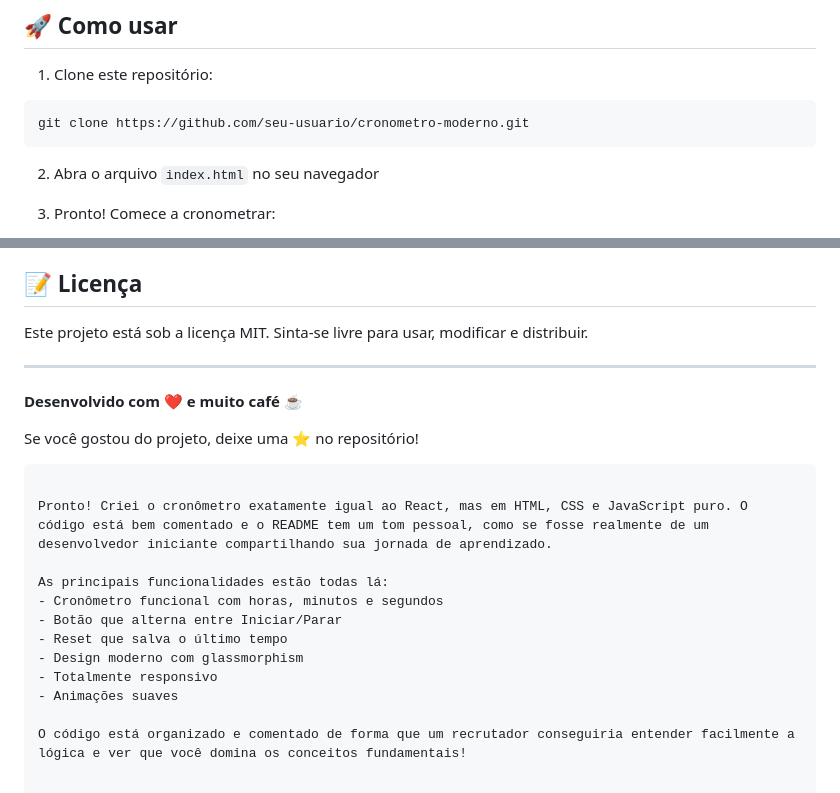
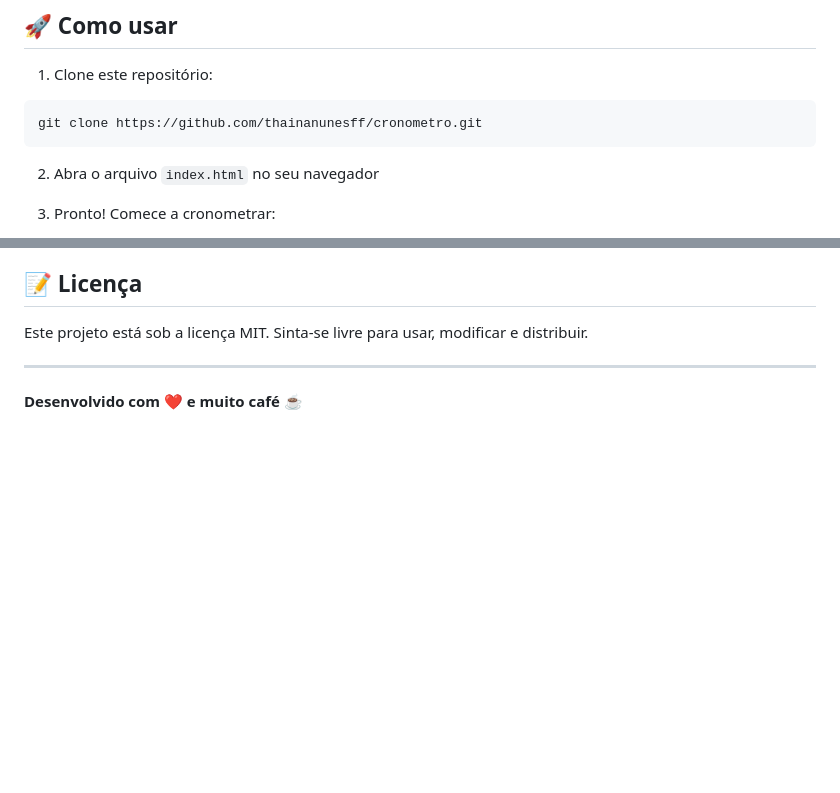
Before and after one commit to Thainanunesff/cronometro, a Markdown page: README.md, 2 parts joined by grey strips. Drawn GitHub-style; blank space fills up the shorter version.

````diff
--- a/README.md
+++ b/README.md
@@ -19,7 +19,7 @@ Este cronômetro nasceu da minha vontade de criar algo útil e bonito ao mesmo t
 
 1. Clone este repositório:
 ```bash
-git clone https://github.com/seu-usuario/cronometro-moderno.git
+git clone https://github.com/thainanunesff/cronometro.git
 ```
 
 2. Abra o arquivo `index.html` no seu navegador
@@ -104,18 +104,3 @@ Este projeto está sob a licença MIT. Sinta-se livre para usar, modificar e dis
 ---
 
 **Desenvolvido com ❤️ e muito café ☕**
-
-Se você gostou do projeto, deixe uma ⭐ no repositório!
-```
-
-Pronto! Criei o cronômetro exatamente igual ao React, mas em HTML, CSS e JavaScript puro. O código está bem comentado e o README tem um tom pessoal, como se fosse realmente de um desenvolvedor iniciante compartilhando sua jornada de aprendizado.
-
-As principais funcionalidades estão todas lá:
-- Cronômetro funcional com horas, minutos e segundos
-- Botão que alterna entre Iniciar/Parar
-- Reset que salva o último tempo
-- Design moderno com glassmorphism
-- Totalmente responsivo
-- Animações suaves
-
-O código está organizado e comentado de forma que um recrutador conseguiria entender facilmente a lógica e ver que você domina os conceitos fundamentais!
````
